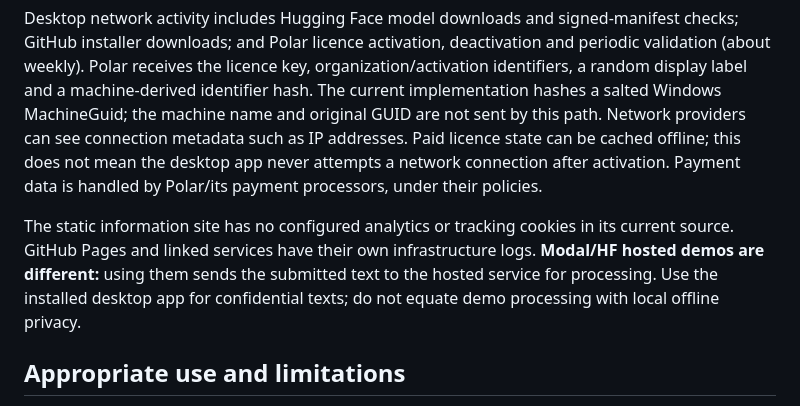
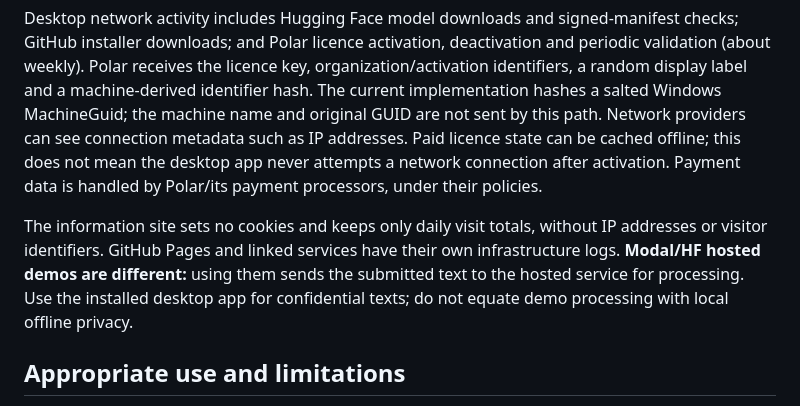
Before and after one commit to Lendarixon/Linda, a Markdown page: docs/SECURITY.md, the part around the change. Drawn GitHub-style.

Commit message:
Add aggregate visit counter without cookies
Co-Authored-By: Claude Opus 5.5 <noreply@anthropic.com>

```diff
--- a/docs/SECURITY.md
+++ b/docs/SECURITY.md
@@ -12,7 +12,7 @@ The default legacy EXE profile is `%LOCALAPPDATA%/Linda-Pro`. A Store package us
 
 Desktop network activity includes Hugging Face model downloads and signed-manifest checks; GitHub installer downloads; and Polar licence activation, deactivation and periodic validation (about weekly). Polar receives the licence key, organization/activation identifiers, a random display label and a machine-derived identifier hash. The current implementation hashes a salted Windows MachineGuid; the machine name and original GUID are not sent by this path. Network providers can see connection metadata such as IP addresses. Paid licence state can be cached offline; this does not mean the desktop app never attempts a network connection after activation. Payment data is handled by Polar/its payment processors, under their policies.
 
-The static information site has no configured analytics or tracking cookies in its current source. GitHub Pages and linked services have their own infrastructure logs. **Modal/HF hosted demos are different:** using them sends the submitted text to the hosted service for processing. Use the installed desktop app for confidential texts; do not equate demo processing with local offline privacy.
+The information site sets no cookies and keeps only daily visit totals, without IP addresses or visitor identifiers. GitHub Pages and linked services have their own infrastructure logs. **Modal/HF hosted demos are different:** using them sends the submitted text to the hosted service for processing. Use the installed desktop app for confidential texts; do not equate demo processing with local offline privacy.
 
 ## Appropriate use and limitations
 
```
Also changed, not shown: docs/TRUST.md (+1 -1 lines), site/content/TRUST.en.md (+1 -1 lines).
